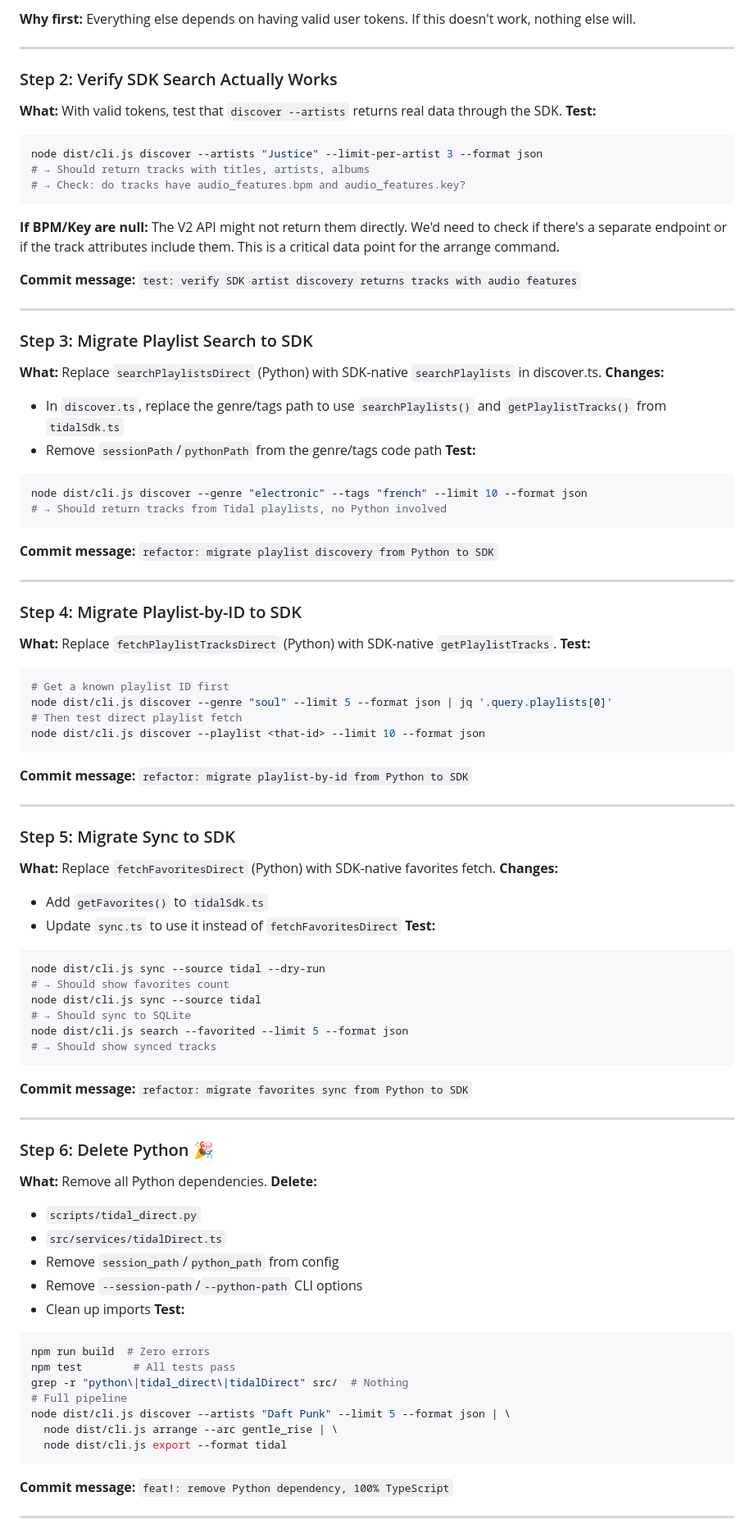
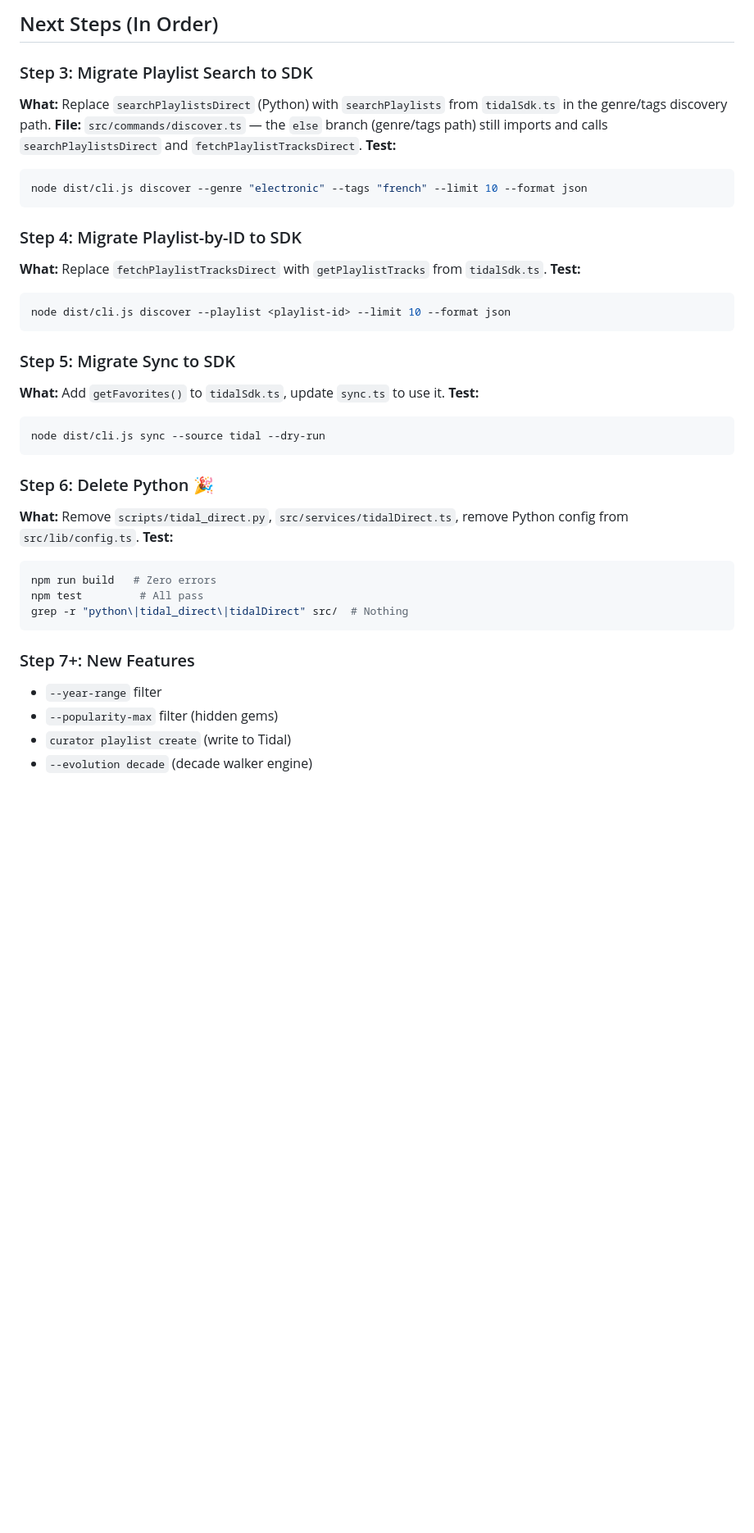
Before and after one commit to havocked/curator, a Markdown page: ROADMAP.md, the part around one of its changes. Shown at 82% size. Rendered like a GitHub page; blank space fills up the shorter version.

````diff
--- a/ROADMAP.md
+++ b/ROADMAP.md
@@ -62,85 +35,39 @@ node dist/cli.js auth status
-**Why first:** Everything else depends on having valid user tokens. If this doesn't work, nothing else will.
-
----
-
-### Step 2: Verify SDK Search Actually Works
-**What:** With valid tokens, test that `discover --artists` returns real data through the SDK.
-**Test:**
-```bash
-node dist/cli.js discover --artists "Justice" --limit-per-artist 3 --format json
-# → Should return tracks with titles, artists, albums
-# → Check: do tracks have audio_features.bpm and audio_features.key?
-```
-**If BPM/Key are null:** The V2 API might not return them directly. We'd need to check if there's a separate endpoint or if the track attributes include them. This is a critical data point for the arrange command.
-
-**Commit message:** `test: verify SDK artist discovery returns tracks with audio features`
-
----
+## Next Steps (In Order)
 
 ### Step 3: Migrate Playlist Search to SDK
-**What:** Replace `searchPlaylistsDirect` (Python) with SDK-native `searchPlaylists` in discover.ts.
-**Changes:**
-- In `discover.ts`, replace the genre/tags path to use `searchPlaylists()` and `getPlaylistTracks()` from `tidalSdk.ts`
-- Remove `sessionPath`/`pythonPath` from the genre/tags code path
+**What:** Replace `searchPlaylistsDirect` (Python) with `searchPlaylists` from `tidalSdk.ts` in the genre/tags discovery path.
+**File:** `src/commands/discover.ts` — the `else` branch (genre/tags path) still imports and calls `searchPlaylistsDirect` and `fetchPlaylistTracksDirect`.
 **Test:**
 ```bash
 node dist/cli.js discover --genre "electronic" --tags "french" --limit 10 --format json
-# → Should return tracks from Tidal playlists, no Python involved
 ```
-**Commit message:** `refactor: migrate playlist discovery from Python to SDK`
-
----
 
 ### Step 4: Migrate Playlist-by-ID to SDK
-**What:** Replace `fetchPlaylistTracksDirect` (Python) with SDK-native `getPlaylistTracks`.
+**What:** Replace `fetchPlaylistTracksDirect` with `getPlaylistTracks` from `tidalSdk.ts`.
 **Test:**
 ```bash
-# Get a known playlist ID first
-node dist/cli.js discover --genre "soul" --limit 5 --format json | jq '.query.playlists[0]'
-# Then test direct playlist fetch
-node dist/cli.js discover --playlist <that-id> --limit 10 --format json
+node dist/cli.js discover --playlist <playlist-id> --limit 10 --format json
 ```
-**Commit message:** `refactor: migrate playlist-by-id from Python to SDK`
-
----
 
 ### Step 5: Migrate Sync to SDK
-**What:** Replace `fetchFavoritesDirect` (Python) with SDK-native favorites fetch.
-**Changes:**
-- Add `getFavorites()` to `tidalSdk.ts`
-- Update `sync.ts` to use it instead of `fetchFavoritesDirect`
+**What:** Add `getFavorites()` to `tidalSdk.ts`, update `sync.ts` to use it.
 **Test:**
 ```bash
 node dist/cli.js sync --source tidal --dry-run
-# → Should show favorites count
-node dist/cli.js sync --source tidal
-# → Should sync to SQLite
-node dist/cli.js search --favorited --limit 5 --format json
-# → Should show synced tracks
 ```
-**Commit message:** `refactor: migrate favorites sync from Python to SDK`
-
----
 
 ### Step 6: Delete Python 🎉
-**What:** Remove all Python dependencies.
-**Delete:**
-- `scripts/tidal_direct.py`
-- `src/services/tidalDirect.ts`
-- Remove `session_path`/`python_path` from config
-- Remove `--session-path`/`--python-path` CLI options
-- Clean up imports
+**What:** Remove `scripts/tidal_direct.py`, `src/services/tidalDirect.ts`, remove Python config from `src/lib/config.ts`.
 **Test:**
 ```bash
-npm run build  # Zero errors
-npm test        # All tests pass
+npm run build   # Zero errors
+npm test         # All pass
 grep -r "python\|tidal_direct\|tidalDirect" src/  # Nothing
-# Full pipeline
-node dist/cli.js discover --artists "Daft Punk" --limit 5 --format json | \
-  node dist/cli.js arrange --arc gentle_rise | \
-  node dist/cli.js export --format tidal
 ```
-**Commit message:** `feat!: remove Python dependency, 100% TypeScript`
 
----
+### Step 7+: New Features
+- `--year-range` filter
+- `--popularity-max` filter (hidden gems)
+- `curator playlist create` (write to Tidal)
+- `--evolution decade` (decade walker engine)
 
````
Also changed, not shown: other parts of ROADMAP.md (+46 -122 lines).
